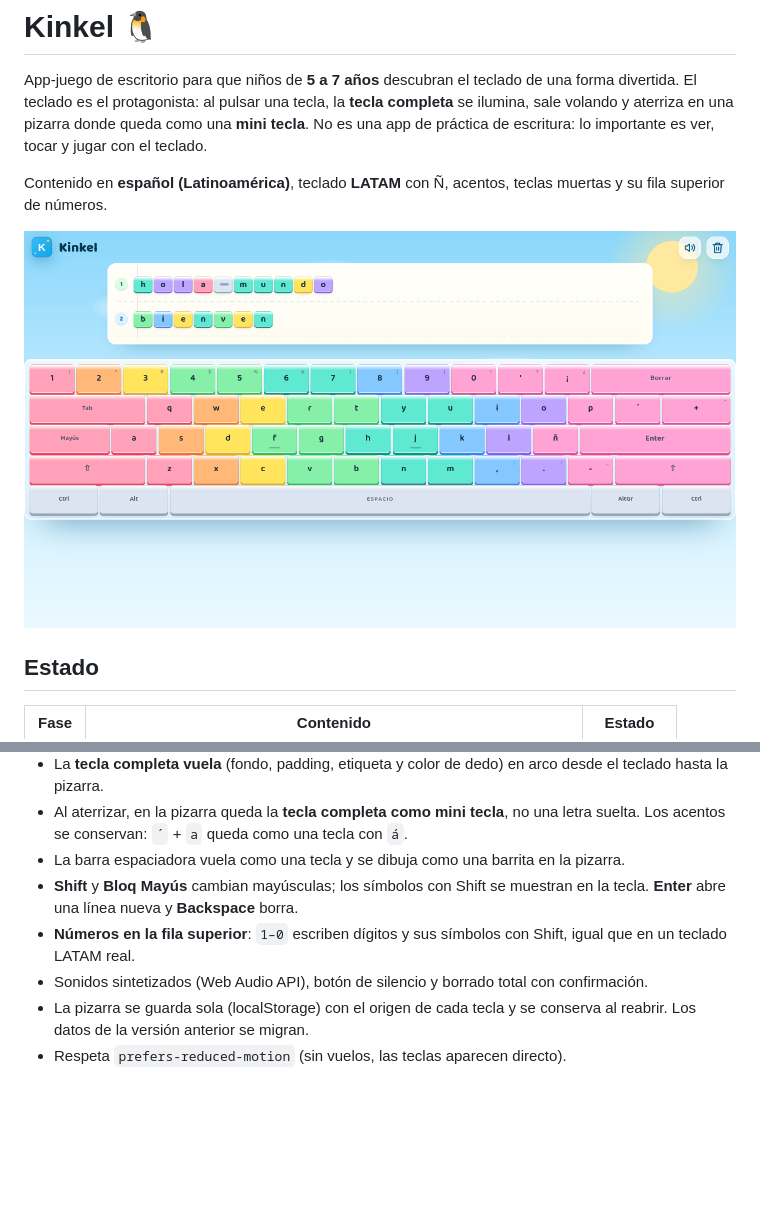
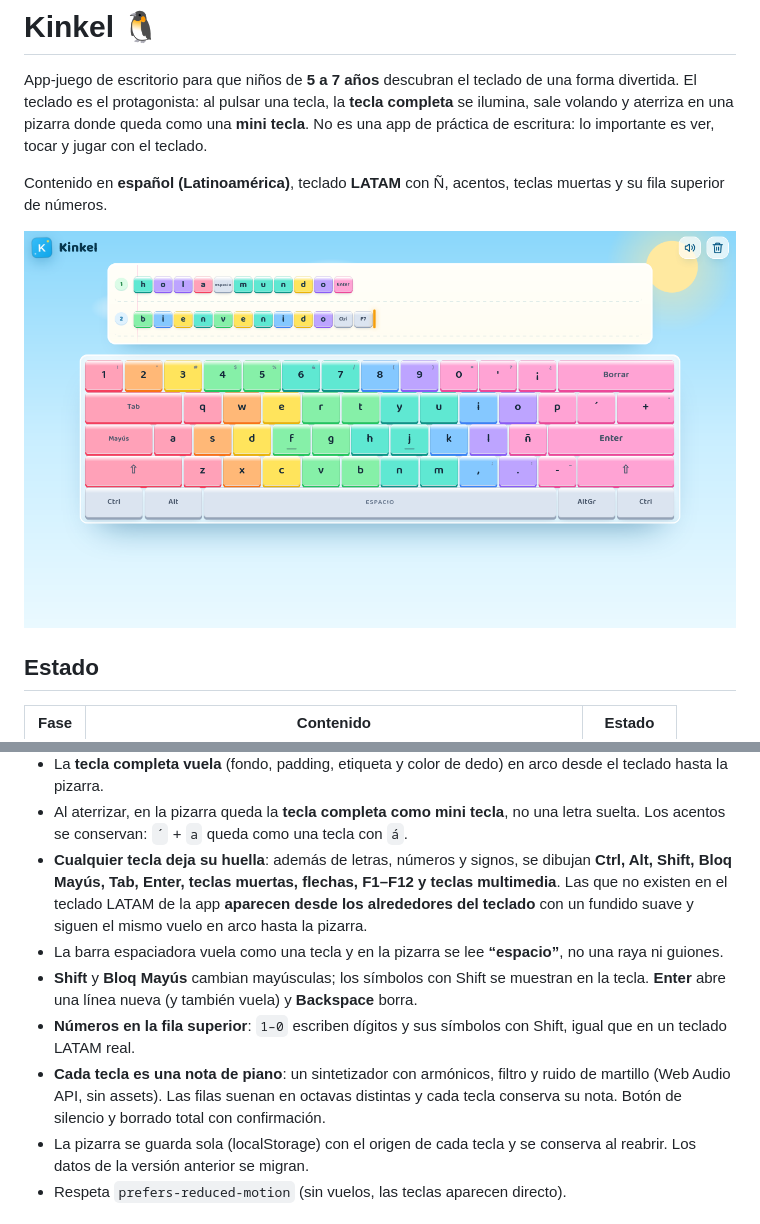
Before and after one commit to xenoxf/Kinkel, a Markdown page: README.md, 2 parts joined by grey strips. Rendered like a GitHub page; pictures changed too: docs/kinkel-mvp.png; blank space fills up the shorter version.

Commit message:
feat: cualquier tecla vuela, espacio legible y piano por tecla

```diff
--- a/README.md
+++ b/README.md
@@ -34,14 +34,22 @@ teclas muertas y su fila superior de números.
 - Al aterrizar, en la pizarra queda la **tecla completa como mini tecla**, no
   una letra suelta. Los acentos se conservan: `´` + `a` queda como una tecla
   con `á`.
-- La barra espaciadora vuela como una tecla y se dibuja como una barrita en la
-  pizarra.
+- **Cualquier tecla deja su huella**: además de letras, números y signos, se
+  dibujan **Ctrl, Alt, Shift, Bloq Mayús, Tab, Enter, teclas muertas, flechas,
+  F1–F12 y teclas multimedia**. Las que no existen en el teclado LATAM de la
+  app **aparecen desde los alrededores del teclado** con un fundido suave y
+  siguen el mismo vuelo en arco hasta la pizarra.
+- La barra espaciadora vuela como una tecla y en la pizarra se lee
+  **“espacio”**, no una raya ni guiones.
 - **Shift** y **Bloq Mayús** cambian mayúsculas; los símbolos con Shift se
-  muestran en la tecla. **Enter** abre una línea nueva y **Backspace** borra.
+  muestran en la tecla. **Enter** abre una línea nueva (y también vuela) y
+  **Backspace** borra.
 - **Números en la fila superior**: `1–0` escriben dígitos y sus símbolos con
   Shift, igual que en un teclado LATAM real.
-- Sonidos sintetizados (Web Audio API), botón de silencio y borrado total con
-  confirmación.
+- **Cada tecla es una nota de piano**: un sintetizador con armónicos, filtro y
+  ruido de martillo (Web Audio API, sin assets). Las filas suenan en octavas
+  distintas y cada tecla conserva su nota. Botón de silencio y borrado total
+  con confirmación.
 - La pizarra se guarda sola (localStorage) con el origen de cada tecla y se
   conserva al reabrir. Los datos de la versión anterior se migran.
 - Respeta `prefers-reduced-motion` (sin vuelos, las teclas aparecen directo).
```
Also changed, not shown: 6 other files.
